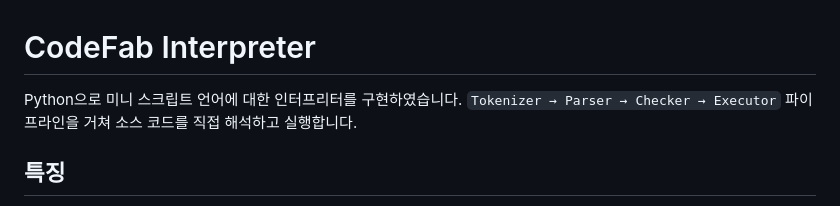
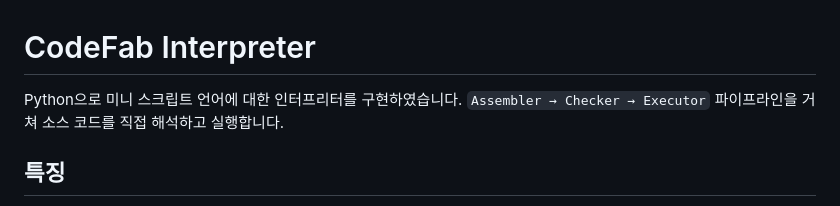
Before and after one commit to JunyongPark2/CodeFab_Interpreter_A2, a Markdown page: README.md, the part around the change. Drawn GitHub-style.

Commit message:
docs: 개요 부분 수정

```diff
--- a/README.md
+++ b/README.md
@@ -1,7 +1,7 @@
 # CodeFab Interpreter
 
 Python으로 미니 스크립트 언어에 대한 인터프리터를 구현하였습니다.
-`Tokenizer → Parser → Checker → Executor` 파이프라인을 거쳐 소스 코드를 직접 해석하고 실행합니다.
+`Assembler → Checker → Executor` 파이프라인을 거쳐 소스 코드를 직접 해석하고 실행합니다.
 
 ## 특징
 
```
